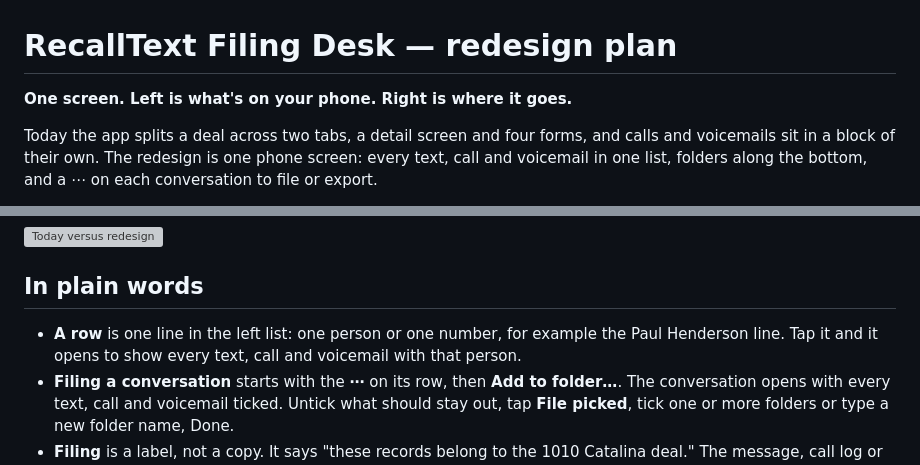
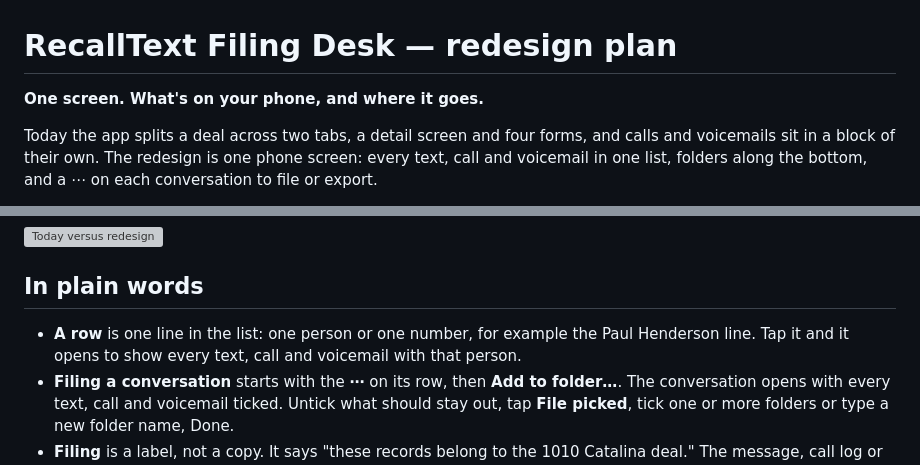
Before and after one commit to CoachCotner/Recalltext, a Markdown page: v2/PLAN.md, 2 parts joined by grey strips. Drawn GitHub-style; grey boxes are pictures that could not be loaded.

Commit message:
PLAN.md: phone-only wording
Co-Authored-By: Claude Fable 5.1 <noreply@anthropic.com>
Claude-Session: https://claude.ai/code/session_01XDU4nmh72uskUuhHxjRCHR

```diff
--- a/v2/PLAN.md
+++ b/v2/PLAN.md
@@ -1,6 +1,6 @@
 # RecallText Filing Desk — redesign plan
 
-**One screen. Left is what's on your phone. Right is where it goes.**
+**One screen. What's on your phone, and where it goes.**
 
 Today the app splits a deal across two tabs, a detail screen and four forms, and calls and voicemails sit in a block of their own. The redesign is one phone screen: every text, call and voicemail in one list, folders along the bottom, and a ⋯ on each conversation to file or export.
 
@@ -12,7 +12,7 @@ Today the app splits a deal across two tabs, a detail screen and four forms, and
 
 ## In plain words
 
-- **A row** is one line in the left list: one person or one number, for example the Paul Henderson line. Tap it and it opens to show every text, call and voicemail with that person.
+- **A row** is one line in the list: one person or one number, for example the Paul Henderson line. Tap it and it opens to show every text, call and voicemail with that person.
 - **Filing a conversation** starts with the **⋯** on its row, then **Add to folder…**. The conversation opens with every text, call and voicemail ticked. Untick what should stay out, tap **File picked**, tick one or more folders or type a new folder name, Done.
 - **Filing** is a label, not a copy. It says "these records belong to the 1010 Catalina deal." The message, call log or voicemail is not changed, moved or duplicated. One item can carry several labels.
 - **The hash** is stamped earlier than any of this, the moment the item is pulled off the phone. Filing happens after and cannot touch it. Every item in the mockup shows its "hashed at ingestion" line, and the export carries the same hash.
```
